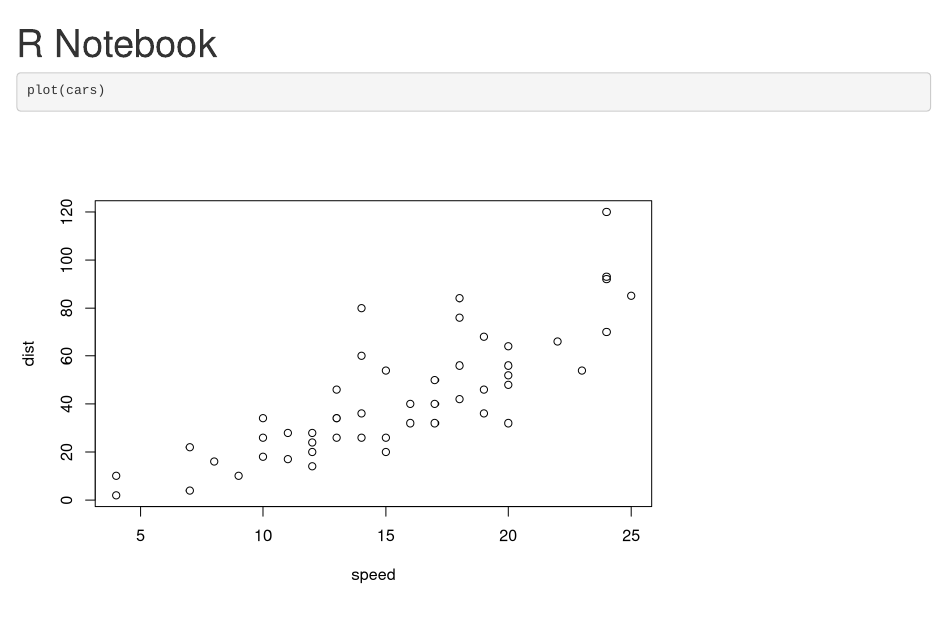
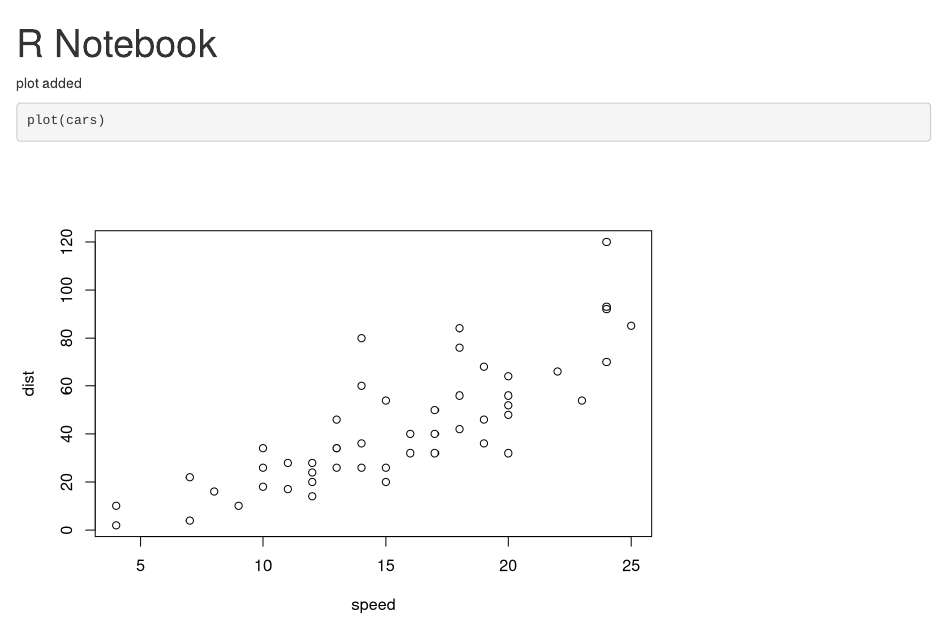
Before and after one commit to TillyAhr/UCUDataDemoRepo, an R Markdown document (MyThirdRNotebook.Rmd): the page in a window 1100 px wide, from its top. Rendered offline with R 4.5, knitr and Pandoc, with nearby package versions.

````diff
--- a/MyThirdRNotebook.Rmd
+++ b/MyThirdRNotebook.Rmd
@@ -2,7 +2,7 @@
 title: "R Notebook"
 output: html_notebook
 ---
-
+plot added
 
 ```{r}
 plot(cars)
````
